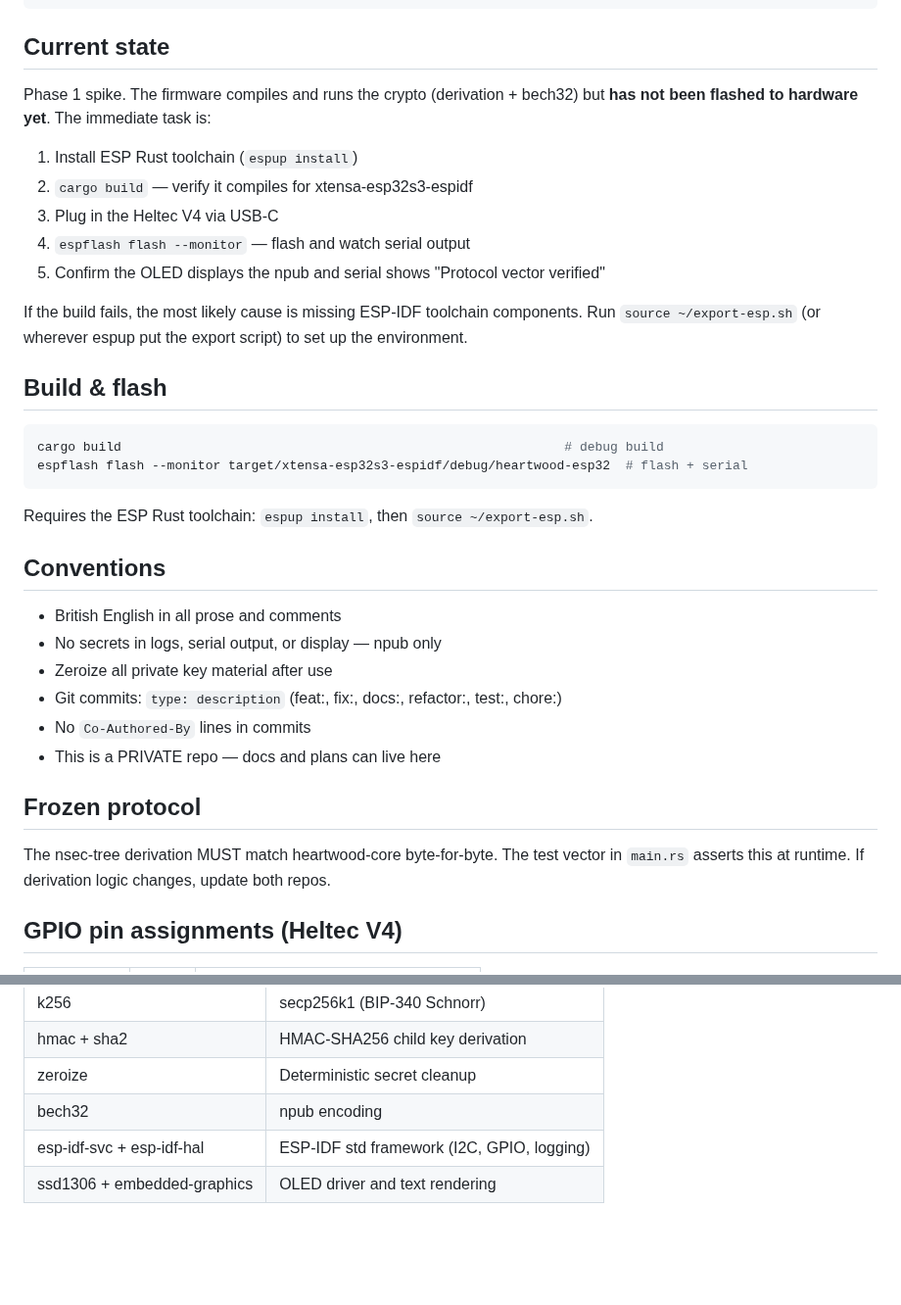
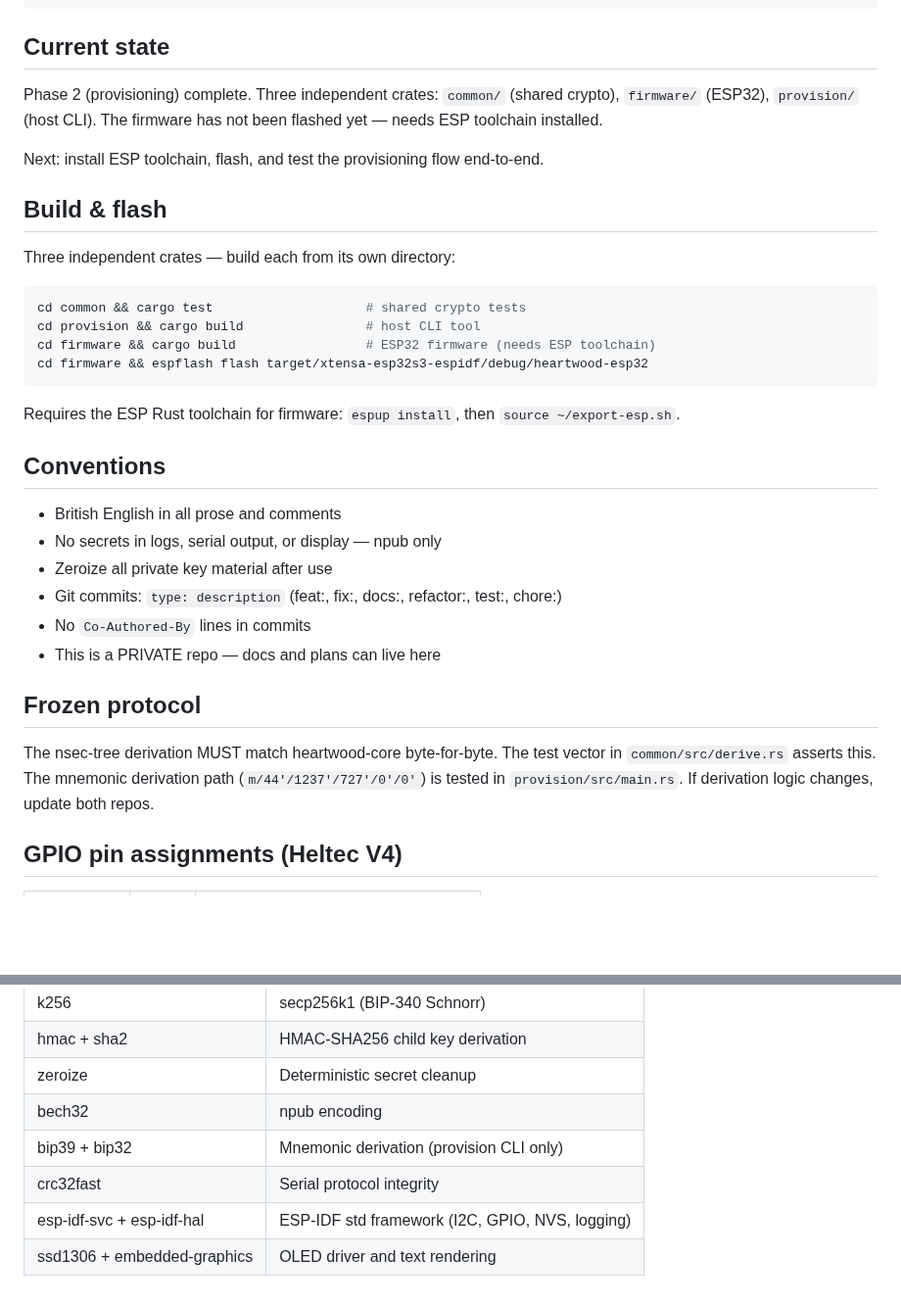
Before and after one commit to forgesworn/heartwood-esp32, a Markdown page: CLAUDE.md, 2 parts joined by grey strips. Shown at 98% size. Drawn GitHub-style; blank space fills up the shorter version.

````diff
--- a/CLAUDE.md
+++ b/CLAUDE.md
@@ -26,24 +26,22 @@ portable = []   # BLE GATT, battery management, child key only
 
 ## Current state
 
-Phase 1 spike. The firmware compiles and runs the crypto (derivation + bech32) but **has not been flashed to hardware yet**. The immediate task is:
+Phase 2 (provisioning) complete. Three independent crates: `common/` (shared crypto), `firmware/` (ESP32), `provision/` (host CLI). The firmware has not been flashed yet — needs ESP toolchain installed.
 
-1. Install ESP Rust toolchain (`espup install`)
-2. `cargo build` — verify it compiles for xtensa-esp32s3-espidf
-3. Plug in the Heltec V4 via USB-C
-4. `espflash flash --monitor` — flash and watch serial output
-5. Confirm the OLED displays the npub and serial shows "Protocol vector verified"
-
-If the build fails, the most likely cause is missing ESP-IDF toolchain components. Run `source ~/export-esp.sh` (or wherever espup put the export script) to set up the environment.
+Next: install ESP toolchain, flash, and test the provisioning flow end-to-end.
 
 ## Build & flash
 
+Three independent crates — build each from its own directory:
+
 ```bash
-cargo build                                                          # debug build
-espflash flash --monitor target/xtensa-esp32s3-espidf/debug/heartwood-esp32  # flash + serial
+cd common && cargo test                    # shared crypto tests
+cd provision && cargo build                # host CLI tool
+cd firmware && cargo build                 # ESP32 firmware (needs ESP toolchain)
+cd firmware && espflash flash target/xtensa-esp32s3-espidf/debug/heartwood-esp32
 ```
 
-Requires the ESP Rust toolchain: `espup install`, then `source ~/export-esp.sh`.
+Requires the ESP Rust toolchain for firmware: `espup install`, then `source ~/export-esp.sh`.
 
 ## Conventions
 
@@ -56,7 +54,7 @@ Requires the ESP Rust toolchain: `espup install`, then `source ~/export-esp.sh`.
 
 ## Frozen protocol
 
-The nsec-tree derivation MUST match heartwood-core byte-for-byte. The test vector in `main.rs` asserts this at runtime. If derivation logic changes, update both repos.
+The nsec-tree derivation MUST match heartwood-core byte-for-byte. The test vector in `common/src/derive.rs` asserts this. The mnemonic derivation path (`m/44'/1237'/727'/0'/0'`) is tested in `provision/src/main.rs`. If derivation logic changes, update both repos.
 
 ## GPIO pin assignments (Heltec V4)
 
@@ -83,5 +81,7 @@ All crypto crates are no_std-compatible but we use the ESP-IDF std framework:
 | hmac + sha2 | HMAC-SHA256 child key derivation |
 | zeroize | Deterministic secret cleanup |
 | bech32 | npub encoding |
-| esp-idf-svc + esp-idf-hal | ESP-IDF std framework (I2C, GPIO, logging) |
+| bip39 + bip32 | Mnemonic derivation (provision CLI only) |
+| crc32fast | Serial protocol integrity |
+| esp-idf-svc + esp-idf-hal | ESP-IDF std framework (I2C, GPIO, NVS, logging) |
 | ssd1306 + embedded-graphics | OLED driver and text rendering |
````
Also changed, not shown: README.md (+34 -28 lines).
